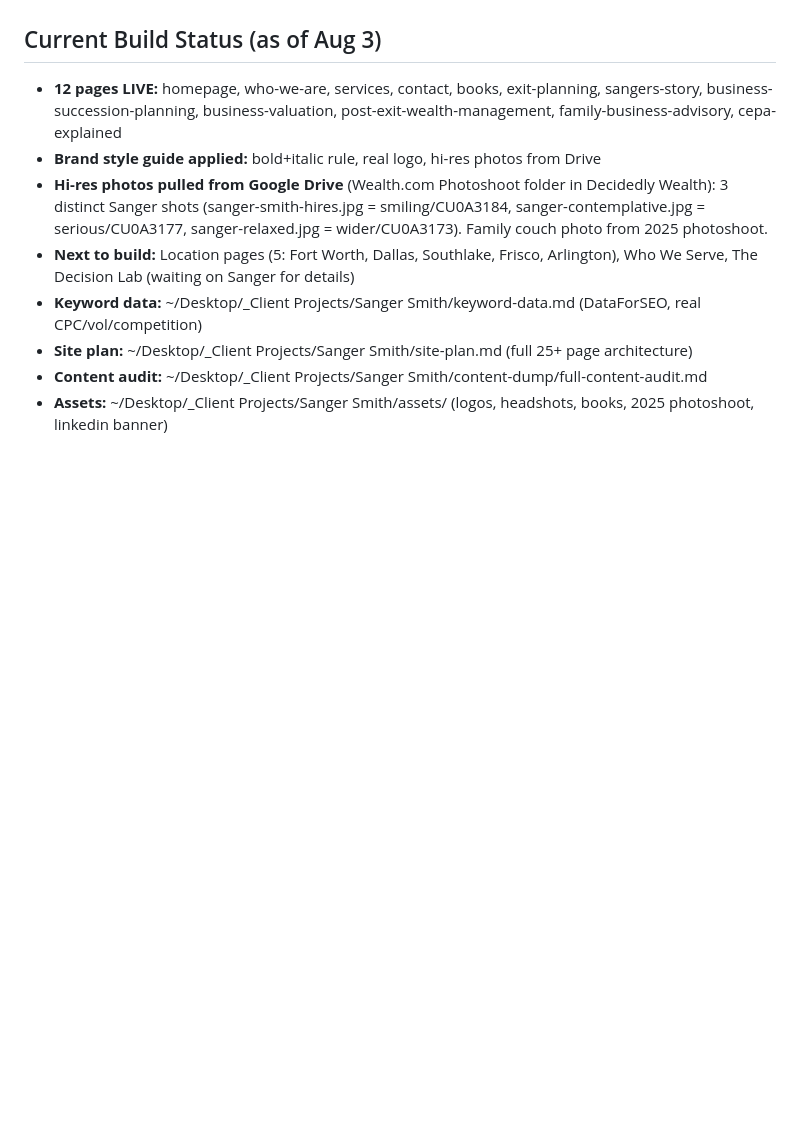
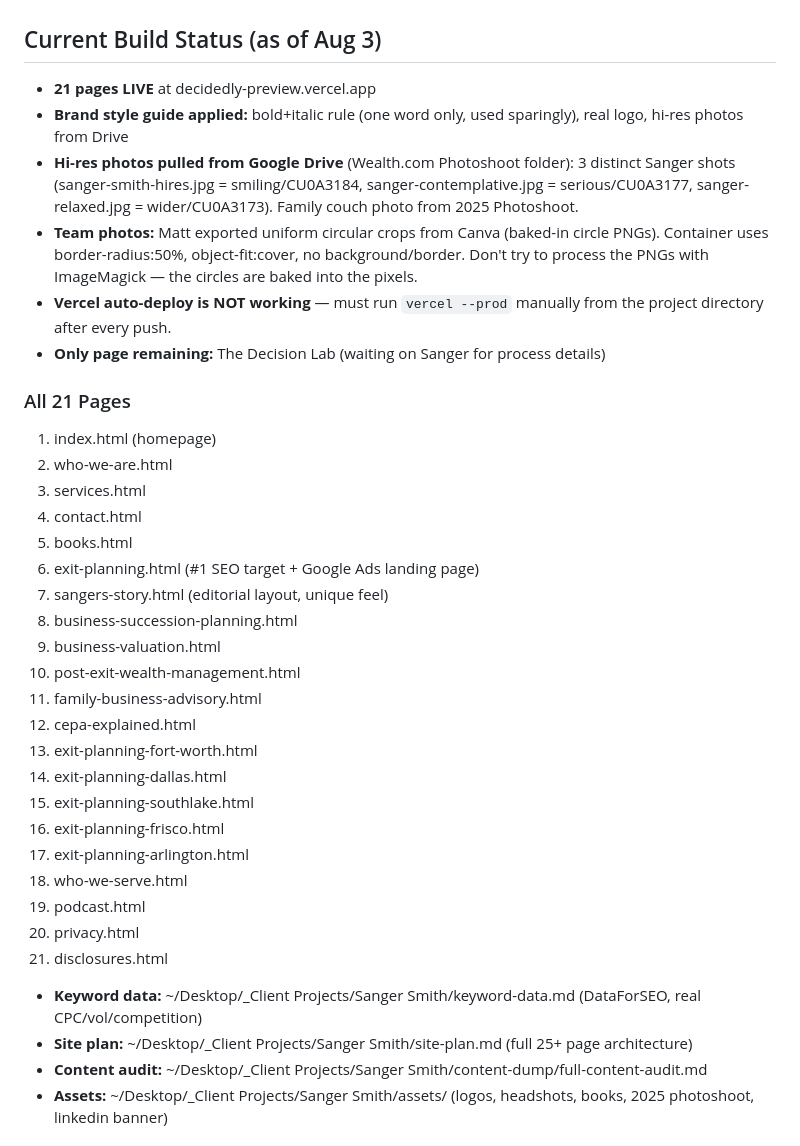
Before and after one commit to mattcretzman/decidedly-wealth-site, a Markdown page: CLAUDE.md, the part around the change. Drawn GitHub-style; blank space fills up the shorter version.

Commit message:
Update CLAUDE.md: 21 pages live, full page inventory, deploy notes
Co-Authored-By: Claude Opus 4.6 (1M context) <noreply@anthropic.com>

```diff
--- a/CLAUDE.md
+++ b/CLAUDE.md
@@ -62,10 +62,35 @@ New website for Sanger Smith / Decidedly Wealth Management. Replacing FMG Suite.
 - Hamburger menu on desktop
 
 ## Current Build Status (as of Aug 3)
-- **12 pages LIVE:** homepage, who-we-are, services, contact, books, exit-planning, sangers-story, business-succession-planning, business-valuation, post-exit-wealth-management, family-business-advisory, cepa-explained
-- **Brand style guide applied:** bold+italic rule, real logo, hi-res photos from Drive
-- **Hi-res photos pulled from Google Drive** (Wealth.com Photoshoot folder in Decidedly Wealth): 3 distinct Sanger shots (sanger-smith-hires.jpg = smiling/CU0A3184, sanger-contemplative.jpg = serious/CU0A3177, sanger-relaxed.jpg = wider/CU0A3173). Family couch photo from 2025 photoshoot.
-- **Next to build:** Location pages (5: Fort Worth, Dallas, Southlake, Frisco, Arlington), Who We Serve, The Decision Lab (waiting on Sanger for details)
+- **21 pages LIVE** at decidedly-preview.vercel.app
+- **Brand style guide applied:** bold+italic rule (one word only, used sparingly), real logo, hi-res photos from Drive
+- **Hi-res photos pulled from Google Drive** (Wealth.com Photoshoot folder): 3 distinct Sanger shots (sanger-smith-hires.jpg = smiling/CU0A3184, sanger-contemplative.jpg = serious/CU0A3177, sanger-relaxed.jpg = wider/CU0A3173). Family couch photo from 2025 Photoshoot.
+- **Team photos:** Matt exported uniform circular crops from Canva (baked-in circle PNGs). Container uses border-radius:50%, object-fit:cover, no background/border. Don't try to process the PNGs with ImageMagick — the circles are baked into the pixels.
+- **Vercel auto-deploy is NOT working** — must run `vercel --prod` manually from the project directory after every push.
+- **Only page remaining:** The Decision Lab (waiting on Sanger for process details)
+
+### All 21 Pages
+1. index.html (homepage)
+2. who-we-are.html
+3. services.html
+4. contact.html
+5. books.html
+6. exit-planning.html (#1 SEO target + Google Ads landing page)
+7. sangers-story.html (editorial layout, unique feel)
+8. business-succession-planning.html
+9. business-valuation.html
+10. post-exit-wealth-management.html
+11. family-business-advisory.html
+12. cepa-explained.html
+13. exit-planning-fort-worth.html
+14. exit-planning-dallas.html
+15. exit-planning-southlake.html
+16. exit-planning-frisco.html
+17. exit-planning-arlington.html
+18. who-we-serve.html
+19. podcast.html
+20. privacy.html
+21. disclosures.html
 - **Keyword data:** ~/Desktop/_Client Projects/Sanger Smith/keyword-data.md (DataForSEO, real CPC/vol/competition)
 - **Site plan:** ~/Desktop/_Client Projects/Sanger Smith/site-plan.md (full 25+ page architecture)
 - **Content audit:** ~/Desktop/_Client Projects/Sanger Smith/content-dump/full-content-audit.md
```
